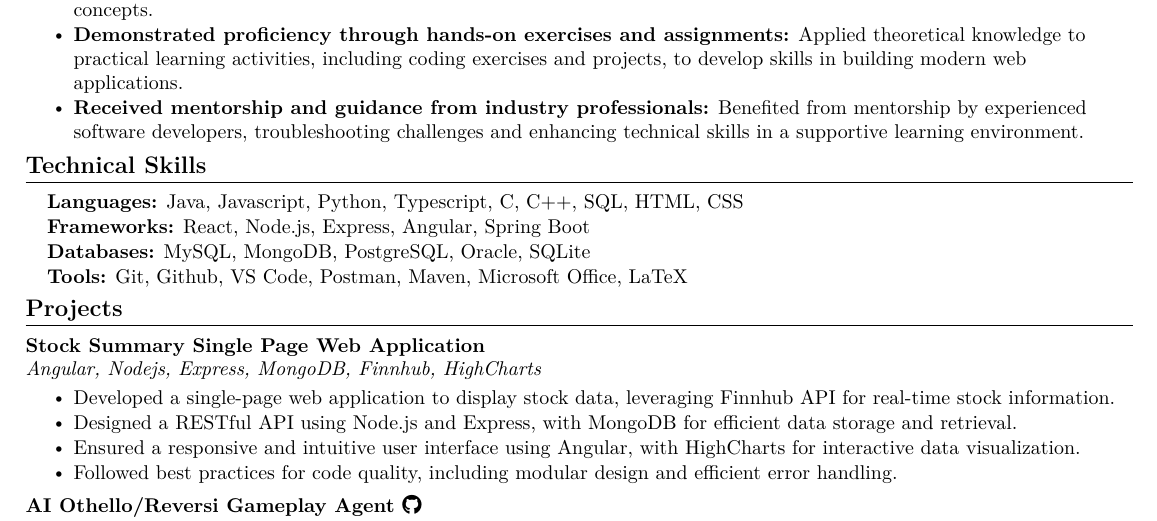
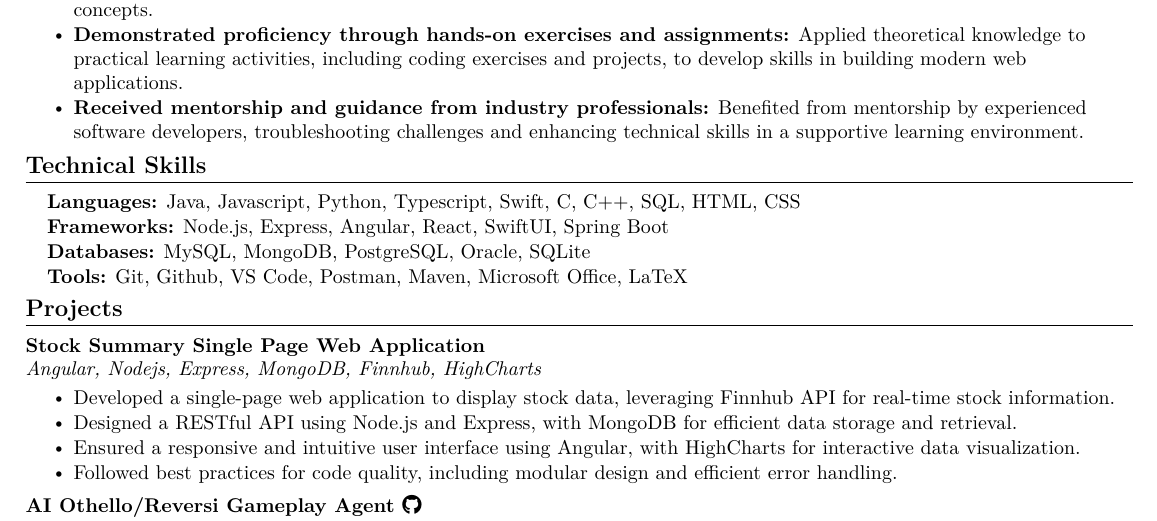
Before and after one commit to KishanSeksaria/Kishan-Seksaria-Resume, a LaTeX document (Kishan Seksaria.tex): part of the page, cut so that both start at the same text. Compiled offline with pdfLaTeX.

Commit message:
Update programming skills with Swift and SwiftUI

```diff
--- a/Kishan Seksaria.tex
+++ b/Kishan Seksaria.tex
@@ -197,9 +197,9 @@
 %-----------PROGRAMMING SKILLS-----------
 \section{Technical Skills}
 \begin{itemize}[leftmargin=0.15in, label={}]
-  \small{\item{\textbf{Languages:}{ Java, Javascript, Python, Typescript, C, C++, SQL, HTML, CSS}}}
+  \small{\item{\textbf{Languages:}{ Java, Javascript, Python, Typescript, Swift, C, C++, SQL, HTML, CSS}}}
   \vspace{-4pt}
-  \small{\item{\textbf{Frameworks:}{ React, Node.js, Express, Angular, Spring Boot}}}
+  \small{\item{\textbf{Frameworks:}{ Node.js, Express, Angular, React, SwiftUI, Spring Boot}}}
   \vspace{-4pt}
   \small{\item{\textbf{Databases:}{ MySQL, MongoDB, PostgreSQL, Oracle, SQLite}}}
   \vspace{-4pt}
```
Also changed, not shown: Kishan Seksaria.pdf.
